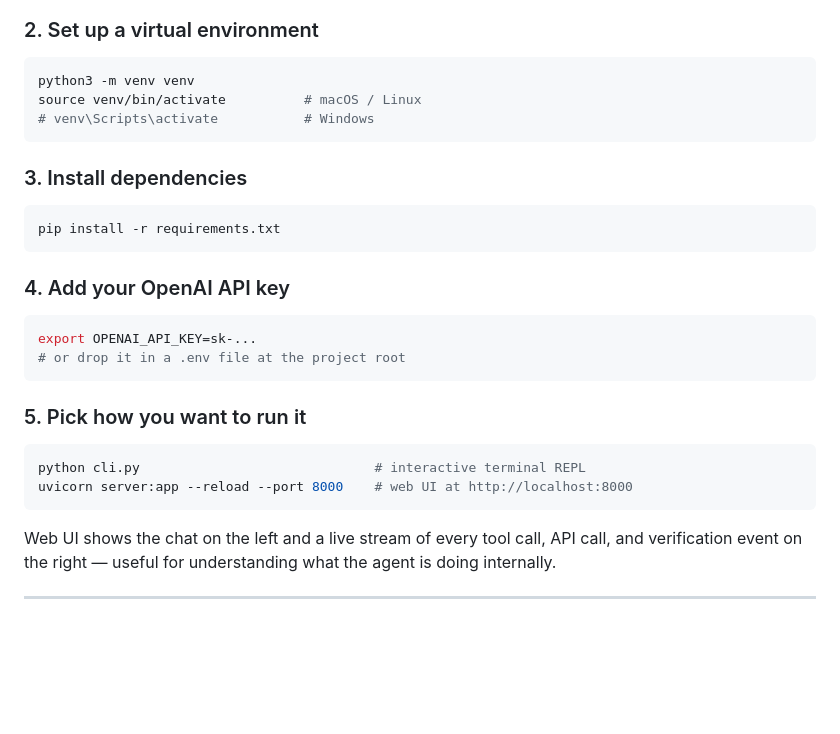
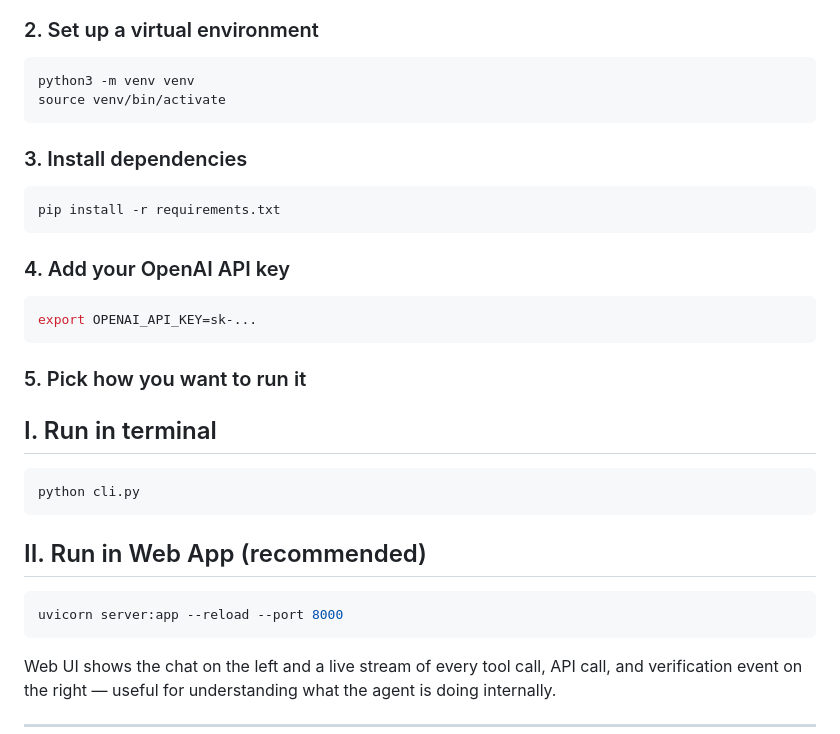
Before and after one commit to vedanta2003/payassist_agent, a Markdown page: README.md, the part around the change. GitHub-like rendering; blank space fills up the shorter version.

Commit message:
Update README for virtual environment setup and usage
Removed Windows activation command and added a recommendation to run the app in a web UI.

````diff
--- a/README.md
+++ b/README.md
@@ -26,8 +26,7 @@ cd payassist_agent
 
 ```bash
 python3 -m venv venv
-source venv/bin/activate          # macOS / Linux
-# venv\Scripts\activate           # Windows
+source venv/bin/activate
 ```
 
 ### 3. Install dependencies
@@ -40,15 +39,21 @@ pip install -r requirements.txt
 
 ```bash
 export OPENAI_API_KEY=sk-...
-# or drop it in a .env file at the project root
 ```
 
 ### 5. Pick how you want to run it
 
+## I. Run in terminal
+
 ```bash
-python cli.py                              # interactive terminal REPL
-uvicorn server:app --reload --port 8000    # web UI at http://localhost:8000
+python cli.py
 ```
+## II. Run in Web App (recommended)
+
+```bash
+uvicorn server:app --reload --port 8000
+```
+
 
 Web UI shows the chat on the left and a live stream of every tool call, API call, and verification event on the right — useful for understanding what the agent is doing internally.
 
````
